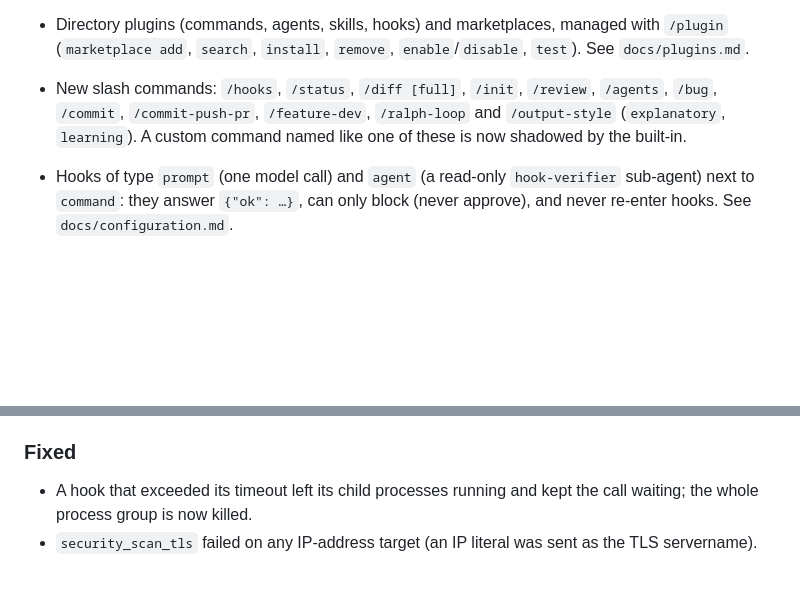
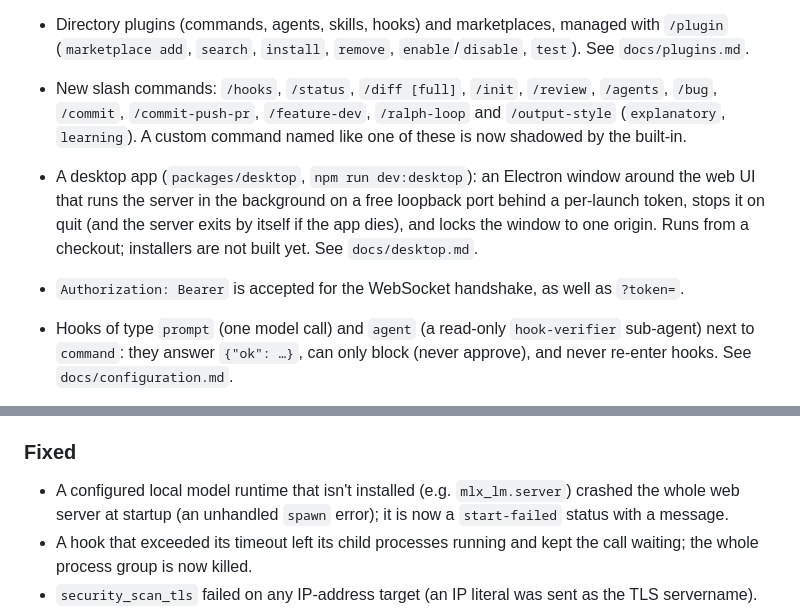
Before and after one commit to Ronaldo-F-dev/finanfa-code, a Markdown page: CHANGELOG.md, 2 parts joined by grey strips. GitHub-like rendering; blank space fills up the shorter version.

Commit message:
docs(changelog): note the desktop app, websocket Bearer auth and the local-model crash fix

```diff
--- a/CHANGELOG.md
+++ b/CHANGELOG.md
@@ -26,6 +26,11 @@ first tagged release.
   `/feature-dev`, `/ralph-loop` and `/output-style` (`explanatory`,
   `learning`). A custom command named like one of these is now shadowed by
   the built-in.
+- A desktop app (`packages/desktop`, `npm run dev:desktop`): an Electron window around the web UI that
+  runs the server in the background on a free loopback port behind a per-launch token, stops it on quit
+  (and the server exits by itself if the app dies), and locks the window to one origin. Runs from a
+  checkout; installers are not built yet. See `docs/desktop.md`.
+- `Authorization: Bearer` is accepted for the WebSocket handshake, as well as `?token=`.
 - Hooks of type `prompt` (one model call) and `agent` (a read-only
   `hook-verifier` sub-agent) next to `command`: they answer `{"ok": …}`, can
   only block (never approve), and never re-enter hooks. See
@@ -152,6 +157,8 @@ first tagged release.
 
 ### Fixed
 
+- A configured local model runtime that isn't installed (e.g. `mlx_lm.server`) crashed the whole web
+  server at startup (an unhandled `spawn` error); it is now a `start-failed` status with a message.
 - A hook that exceeded its timeout left its child processes running and kept
   the call waiting; the whole process group is now killed.
 - `security_scan_tls` failed on any IP-address target (an IP literal was sent
```
